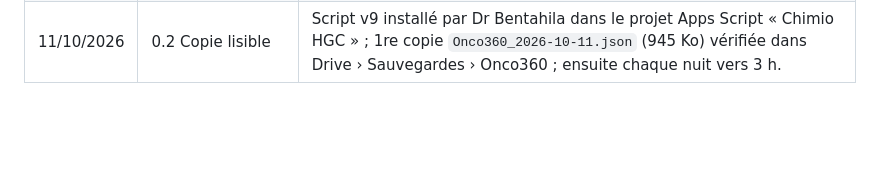
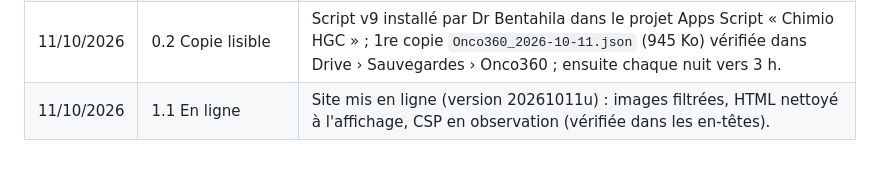
Before and after one commit to ritabentahila-alt/onco360, a Markdown page: JOURNAL.md, the part around the change. GitHub-like rendering; blank space fills up the shorter version.

Commit message:
Feuille de route : 1.1 en ligne (20261011u)
Co-Authored-By: Claude Opus 5.5 <noreply@anthropic.com>

```diff
--- a/JOURNAL.md
+++ b/JOURNAL.md
@@ -192,3 +192,4 @@ Jusqu'au 11/10/2026 les étapes portaient les numéros de l'ancienne feuille de
 | 11/10/2026 | 0.3 Historique GitHub nettoyé | Noms de deux vrais patients retirés des tests (`functions/test-logique.js`, `tests/test_agenda.py` : nom lu dans le jeu de test ; agenda 55/55) ; `.claude/launch.json` hors du dépôt ; `git filter-repo` : `public/ancienne-app.html` retiré de tout l'historique et les deux noms remplacés dans tous les commits ; vérifié (aucun dossier, aucun nom complet) ; GitHub mis à jour (force), dossier local aligné sans toucher au travail en cours. Décisions de Dr Bentahila intégrées à la feuille de route (pas de déconnexion automatique ni de double authentification, Google Agenda inchangé, suppression gardée, allergie si « oui », RT 22 Gy, compte rendu de fin, médecine générale gardée…). Script de copie lisible v9 : profils des seuls membres du cabinet. |
 | 11/10/2026 | 1.1 Injections de code | Images (photo, signature, logo) filtrées par `srcImage` ; HTML enregistré nettoyé aussi à l'affichage (ordonnance, courrier, aperçu et impression des antécédents, documents RT) ; CSP en observation dans firebase.json, appliquée pour de bon dans les tests sans aucun blocage ; `tests/test_securite.py` 10/10 ; test_menu 28/28 et test_profil_abo mis à jour (4 familles, « Mon compte »). Attribution corrigée : Dr Rita Bentahila seule autrice (compte Claude de Hamza Benzekri seulement prêté). Pas encore en ligne. |
 | 11/10/2026 | 0.2 Copie lisible | Script v9 installé par Dr Bentahila dans le projet Apps Script « Chimio HGC » ; 1re copie `Onco360_2026-10-11.json` (945 Ko) vérifiée dans Drive › Sauvegardes › Onco360 ; ensuite chaque nuit vers 3 h. |
+| 11/10/2026 | 1.1 En ligne | Site mis en ligne (version 20261011u) : images filtrées, HTML nettoyé à l'affichage, CSP en observation (vérifiée dans les en-têtes). |
```
Also changed, not shown: FEUILLE-DE-ROUTE.md (+1 -1 lines).
